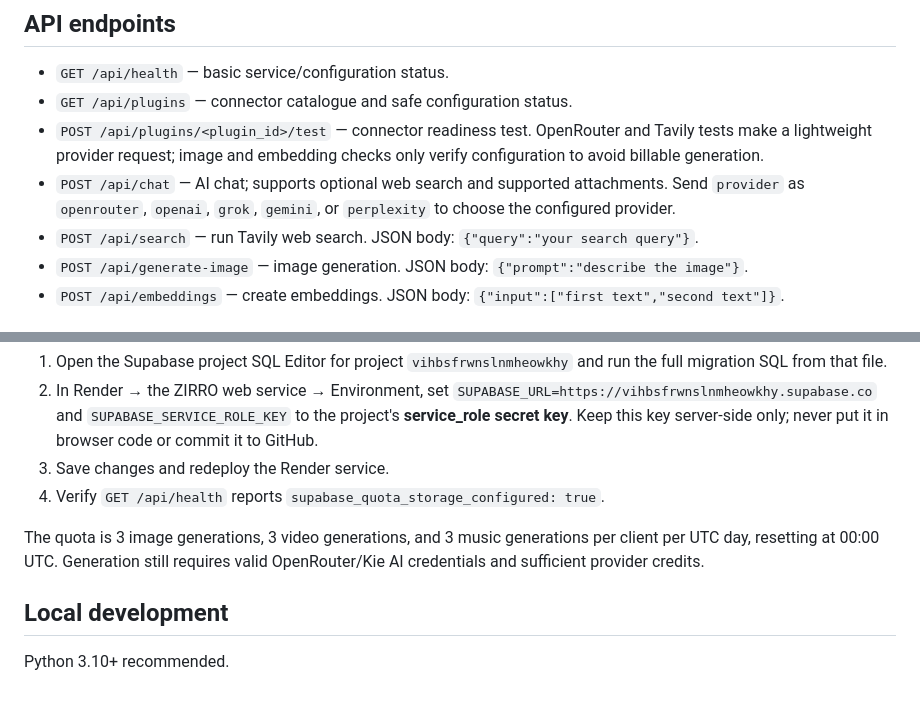
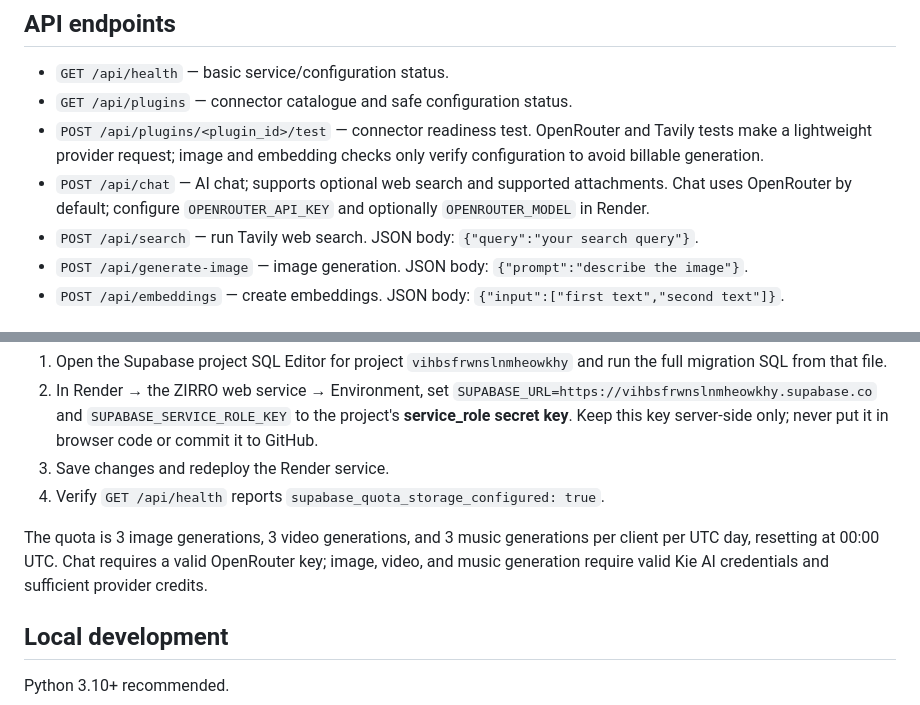
Before and after one commit to emzaro731-byte/zirro, a Markdown page: README.md, 2 parts joined by grey strips. GitHub-like rendering.

Commit message:
Document OpenRouter as ZIRRO chat provider

```diff
--- a/README.md
+++ b/README.md
@@ -40,7 +40,7 @@
 - `GET /api/plugins` — connector catalogue and safe configuration status.
 - `POST /api/plugins/<plugin_id>/test` — connector readiness test. OpenRouter and Tavily tests make a lightweight provider request; image and embedding checks only verify configuration to avoid billable generation.
 - `POST /api/chat` — AI chat; supports optional web search and supported attachments.
-  Send `provider` as `openrouter`, `openai`, `grok`, `gemini`, or `perplexity` to choose the configured provider.
+  Chat uses OpenRouter by default; configure `OPENROUTER_API_KEY` and optionally `OPENROUTER_MODEL` in Render.
 - `POST /api/search` — run Tavily web search. JSON body: `{"query":"your search query"}`.
 - `POST /api/generate-image` — image generation. JSON body: `{"prompt":"describe the image"}`.
 - `POST /api/embeddings` — create embeddings. JSON body: `{"input":["first text","second text"]}`.
@@ -58,7 +58,7 @@ The migration at `supabase/migrations/20261012_daily_generation_limits.sql` crea
 3. Save changes and redeploy the Render service.
 4. Verify `GET /api/health` reports `supabase_quota_storage_configured: true`.
 
-The quota is 3 image generations, 3 video generations, and 3 music generations per client per UTC day, resetting at 00:00 UTC. Generation still requires valid OpenRouter/Kie AI credentials and sufficient provider credits.
+The quota is 3 image generations, 3 video generations, and 3 music generations per client per UTC day, resetting at 00:00 UTC. Chat requires a valid OpenRouter key; image, video, and music generation require valid Kie AI credentials and sufficient provider credits.
 
 ## Local development
 
```
